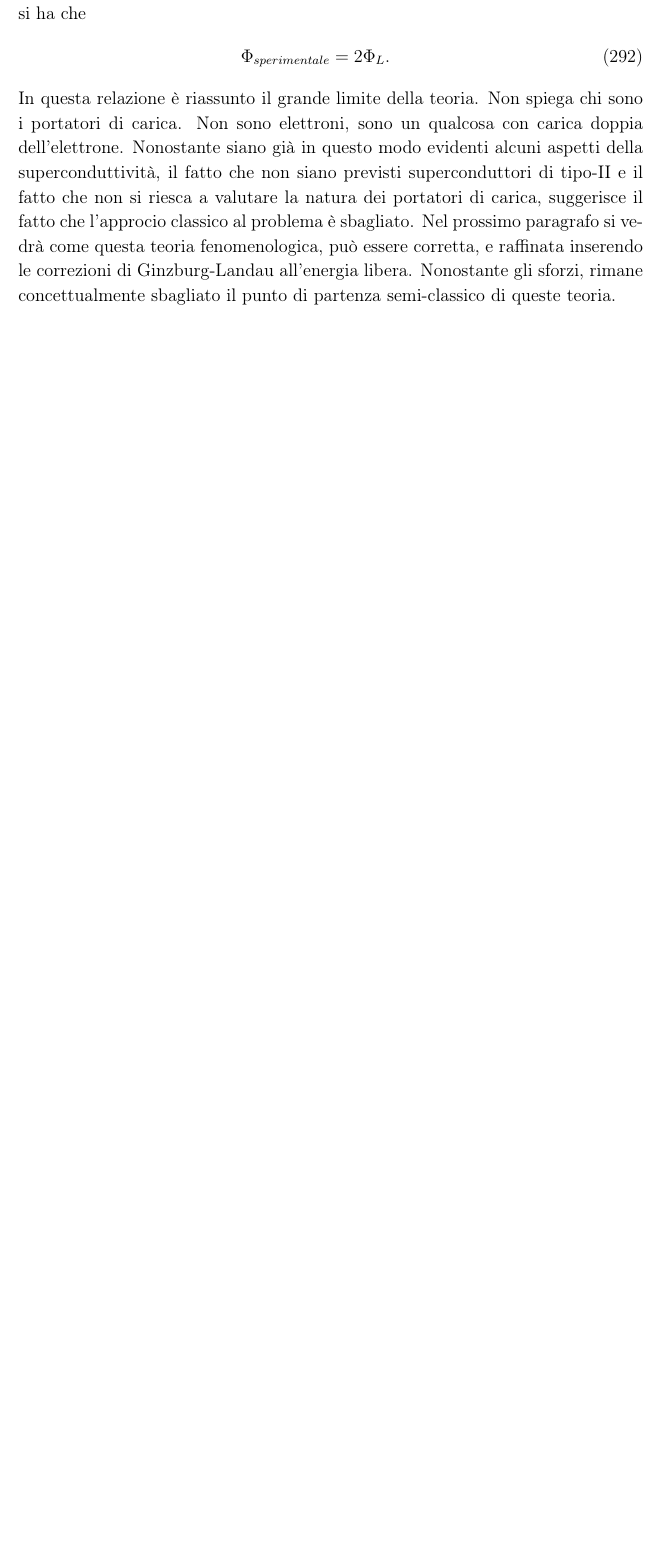
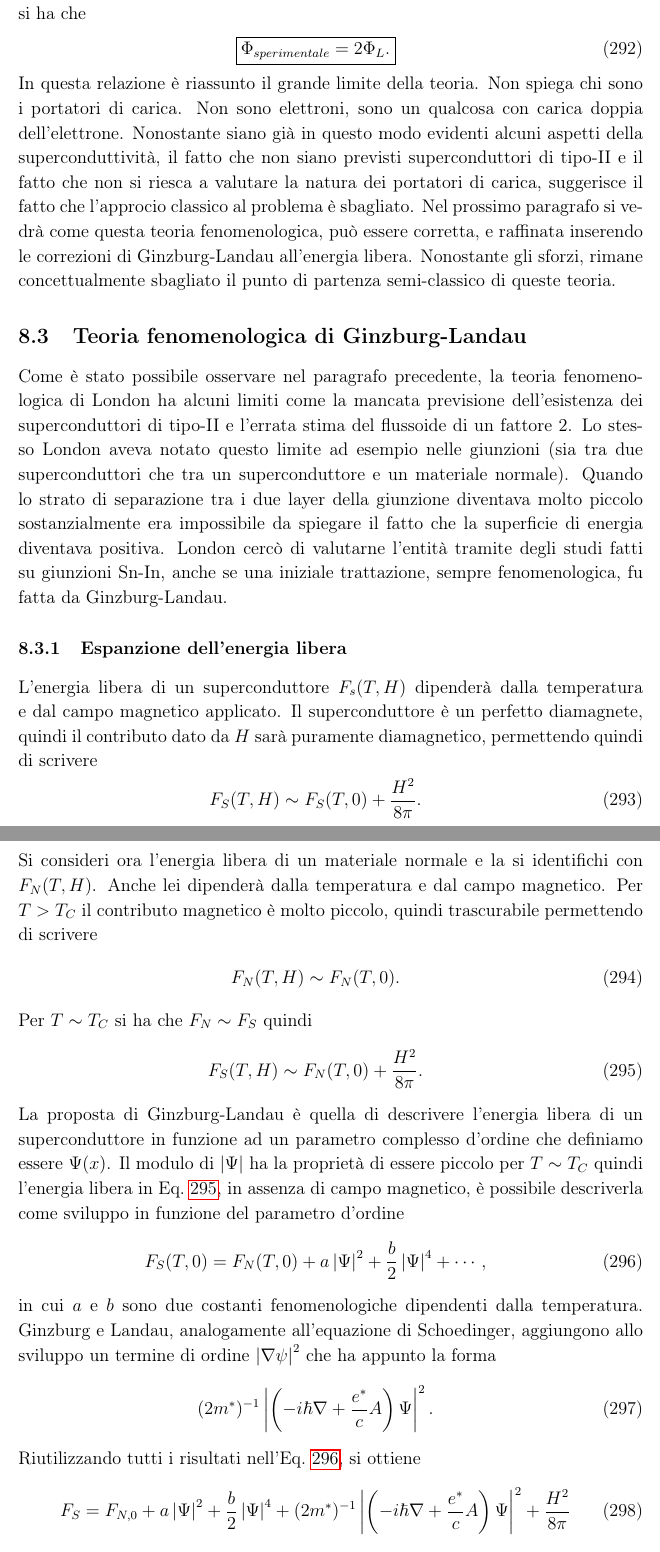
Before and after one commit to algebrato/Struttura, a LaTeX document (Struttura_1_2.tex, which reads capitolo8.tex): part of page 82 of 82 before the commit and two parts of pages 82 and 83 of 83 after it, the two joined at a grey line, cut so that both start at the same text, the shorter picture padded with empty space. Compiled offline with pdfLaTeX.

Commit message:
Changes to be committed: 	modified:   Struttura_1_2.aux 	modified:   Struttura_1_2.pdf 	modified:   Struttura_1_2.toc 	modified:   capitolo8.tex

```diff
--- a/capitolo8.tex
+++ b/capitolo8.tex
@@ -177,4 +177,26 @@ L'equazione di Bohr-Sommerfeld ha come autovalori multipli di $\hbar$, quindi ri
 \subsubsection{Conclusioni sulla teoria di London}
 Come \`e stato possibile vedere, la teoria di London prevede bene l'esistenza dei superconduttori di tipo-I soggetti ad effetto Maissner. Prevede che la quantizzazione del flusso di campo magnetico intrappolato nel superconduttore, ma \`e sbagliato di un fattore due. Infatti, ricordando i risultati fenomenologici ottenuti con la misura del campo magnetico intrappolato in una anello superconduttore si ha che
-\newl{\Phi_{sperimentale} = 2\Phi_L.}
+\newl{\boxed{\Phi_{sperimentale} = 2\Phi_L.}}
 In questa relazione \`e riassunto il grande limite della teoria. Non spiega chi sono i portatori di carica. Non sono elettroni, sono un qualcosa con carica doppia dell'elettrone. Nonostante siano gi\`a in questo modo evidenti alcuni aspetti della superconduttivit\`a, il fatto che non siano previsti superconduttori di tipo-II e il fatto che non si riesca a valutare la natura dei portatori di carica, suggerisce il fatto che l'approcio classico al problema \`e sbagliato. Nel prossimo paragrafo si vedr\`a come questa teoria fenomenologica, pu\`o essere corretta, e raffinata inserendo le correzioni di Ginzburg-Landau all'energia libera. Nonostante gli sforzi, rimane concettualmente sbagliato il punto di partenza semi-classico di queste teoria.
+
+\subsection{Teoria fenomenologica di Ginzburg-Landau}
+Come \`e stato possibile osservare nel paragrafo precedente, la teoria fenomenologica di London ha alcuni limiti come la mancata previsione dell'esistenza dei superconduttori di tipo-II e l'errata stima del flussoide di un fattore 2. Lo stesso London aveva notato questo limite ad esempio nelle giunzioni (sia tra due superconduttori che tra un superconduttore e un materiale normale). Quando lo strato di separazione tra i due layer della giunzione diventava molto piccolo sostanzialmente era impossibile da spiegare il fatto che la superficie di energia diventava positiva. London cerc\`o di valutarne l'entit\`a tramite degli studi fatti su giunzioni Sn-In, anche se una iniziale trattazione, sempre fenomenologica, fu fatta da Ginzburg-Landau.
+\subsubsection{Espanzione dell'energia libera}
+L'energia libera di un superconduttore $F_s(T,H)$ dipender\`a dalla temperatura e dal campo magnetico applicato. Il superconduttore \`e un perfetto diamagnete, quindi il contributo dato da $H$ sar\`a puramente diamagnetico, permettendo quindi di scrivere
+\newl{F_S(T,H) \sim F_S(T,0)+\frac{H^2}{8\pi}.}
+Si consideri ora l'energia libera di un materiale normale e la si identifichi con $F_N(T,H)$. Anche lei dipender\`a dalla temperatura e dal campo magnetico. Per $T > T_C$ il contributo magnetico \`e molto piccolo, quindi trascurabile permettendo di scrivere
+\newl{F_N(T,H)\sim F_N(T,0).}
+Per $T\sim T_C$ si ha che $F_N \sim F_S$ quindi
+\newl{
+	F_S(T,H) \sim F_N(T,0) + \frac{H^2}{8\pi}.
+	\label{EN:LIB}
+}
+La proposta di Ginzburg-Landau \`e quella di descrivere l'energia libera di un superconduttore in funzione ad un parametro complesso d'ordine che definiamo essere $\Psi(x)$. Il modulo di $\abs{\Psi} $ ha la propriet\`a di essere piccolo per $T\sim T_C$ quindi l'energia libera in Eq.~\ref{EN:LIB}, in assenza di campo magnetico, \`e possibile descriverla come sviluppo in funzione del parametro d'ordine
+\newl{
+	F_S(T,0) = F_N(T,0) + a \abs{\Psi} ^2 + \frac{b}{2} \abs{\Psi} ^4 +\cdots,
+	\label{SVILUPPO:GL}
+}
+in cui $a$ e $b$ sono due costanti fenomenologiche dipendenti dalla temperatura. Ginzburg e Landau, analogamente all'equazione di Schoedinger, aggiungono allo sviluppo un termine di ordine $\abs{\nabla \psi} ^2$ che ha appunto la forma
+\newl{(2m^*)^{-1}\abs{\left(-i\hbar\nabla+\frac{e^*}{c}A\right) \Psi } ^2.  }
+Riutilizzando tutti i risultati nell'Eq.~\ref{SVILUPPO:GL}, si ottiene
+\newl{F_S = F_{N,0} + a \abs{\Psi} ^2 + \frac{b}{2} \abs{\Psi} ^4 + (2m^*)^{-1}\abs{\left(-i\hbar\nabla+\frac{e^*}{c}A\right) \Psi } ^2 + \frac{H^2}{8\pi}}
```
Also changed, not shown: Struttura_1_2.pdf, capitolo8.tex (43 more changed lines), 2 other files.
